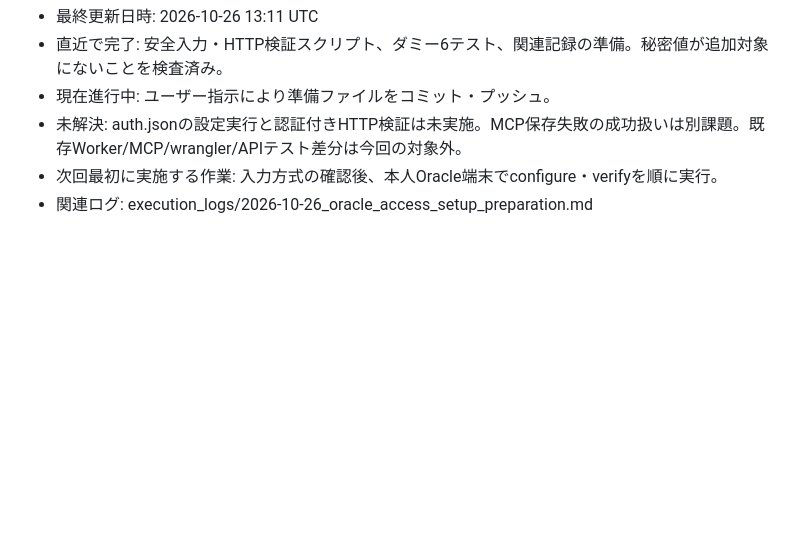
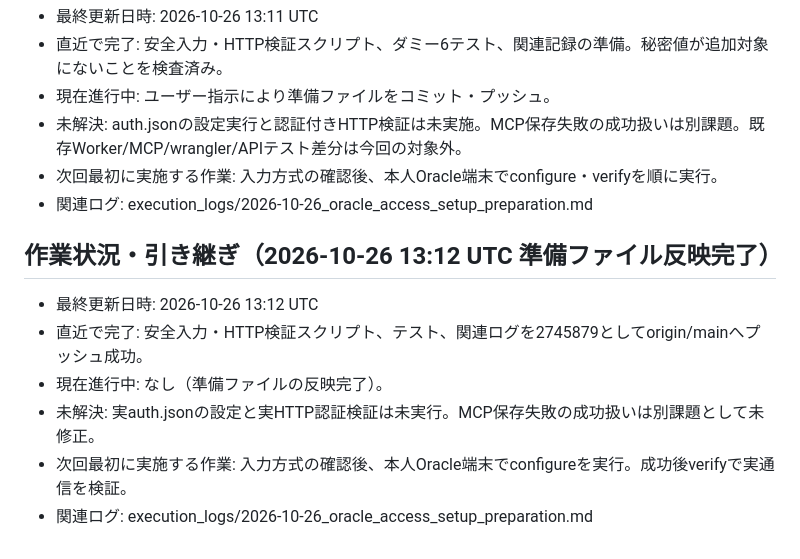
Before and after one commit to shinya4869ari-prog/antigravity-memo, a Markdown page: TODO_ROADMAP.md, the part around the change. GitHub-like rendering; blank space fills up the shorter version.

Commit message:
docs: record Oracle setup preparation push

```diff
--- a/TODO_ROADMAP.md
+++ b/TODO_ROADMAP.md
@@ -494,3 +494,11 @@
 - 未解決: auth.jsonの設定実行と認証付きHTTP検証は未実施。MCP保存失敗の成功扱いは別課題。既存Worker/MCP/wrangler/APIテスト差分は今回の対象外。
 - 次回最初に実施する作業: 入力方式の確認後、本人Oracle端末でconfigure・verifyを順に実行。
 - 関連ログ: execution_logs/2026-10-26_oracle_access_setup_preparation.md
+
+## 作業状況・引き継ぎ（2026-10-26 13:12 UTC 準備ファイル反映完了）
+- 最終更新日時: 2026-10-26 13:12 UTC
+- 直近で完了: 安全入力・HTTP検証スクリプト、テスト、関連ログを2745879としてorigin/mainへプッシュ成功。
+- 現在進行中: なし（準備ファイルの反映完了）。
+- 未解決: 実auth.jsonの設定と実HTTP認証検証は未実行。MCP保存失敗の成功扱いは別課題として未修正。
+- 次回最初に実施する作業: 入力方式の確認後、本人Oracle端末でconfigureを実行。成功後verifyで実通信を検証。
+- 関連ログ: execution_logs/2026-10-26_oracle_access_setup_preparation.md
```
Also changed, not shown: execution_logs/2026-10-26_oracle_access_setup_preparation.md (+5 -0 lines).
